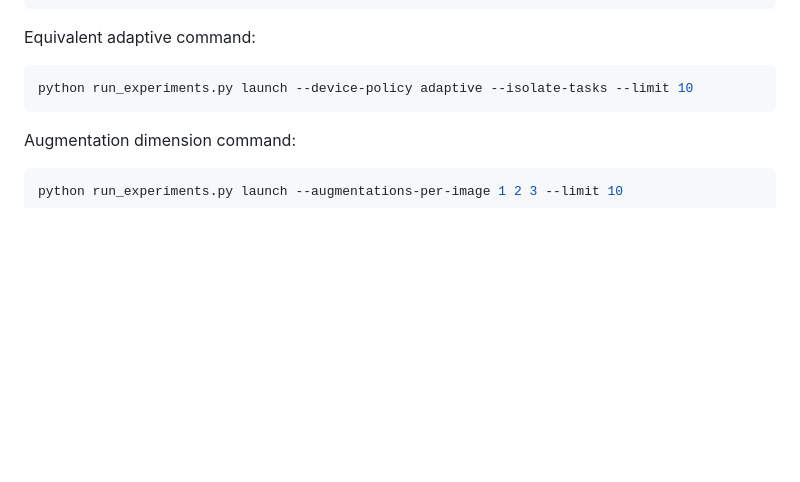
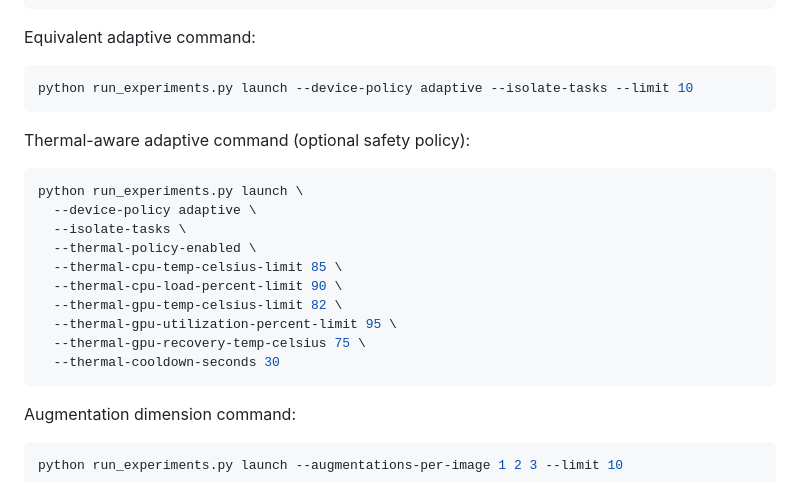
Before and after one commit to PepeuFBV/breast_cancer_analysis, a Markdown page: docs/quickstart.md, the part around the change. GitHub-like rendering; blank space fills up the shorter version.

Commit message:
docs(quickstart): add thermal launch example

````diff
--- a/docs/quickstart.md
+++ b/docs/quickstart.md
@@ -212,6 +212,21 @@ Equivalent adaptive command:
 python run_experiments.py launch --device-policy adaptive --isolate-tasks --limit 10
 ```
 
+Thermal-aware adaptive command (optional safety policy):
+
+```bash
+python run_experiments.py launch \
+  --device-policy adaptive \
+  --isolate-tasks \
+  --thermal-policy-enabled \
+  --thermal-cpu-temp-celsius-limit 85 \
+  --thermal-cpu-load-percent-limit 90 \
+  --thermal-gpu-temp-celsius-limit 82 \
+  --thermal-gpu-utilization-percent-limit 95 \
+  --thermal-gpu-recovery-temp-celsius 75 \
+  --thermal-cooldown-seconds 30
+```
+
 Augmentation dimension command:
 
 ```bash
````
